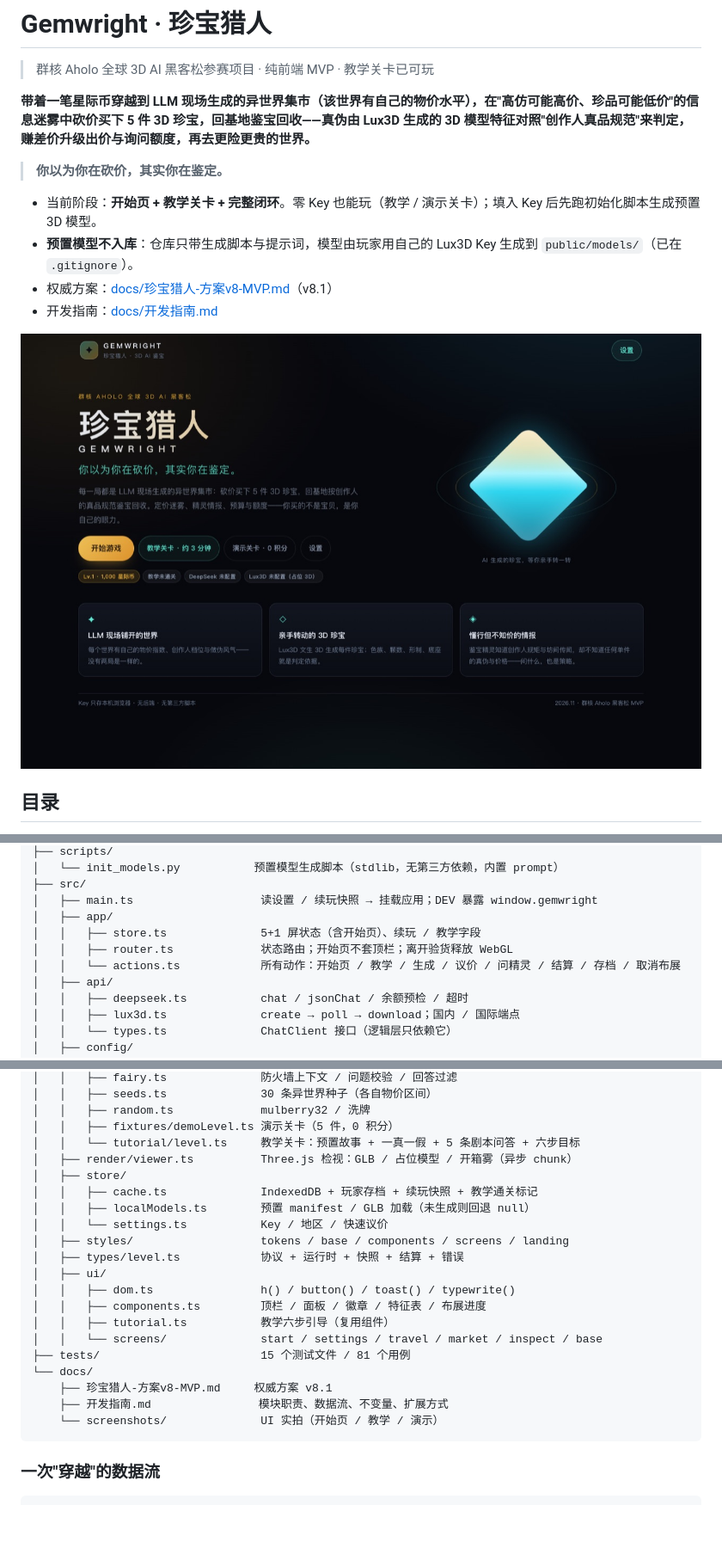
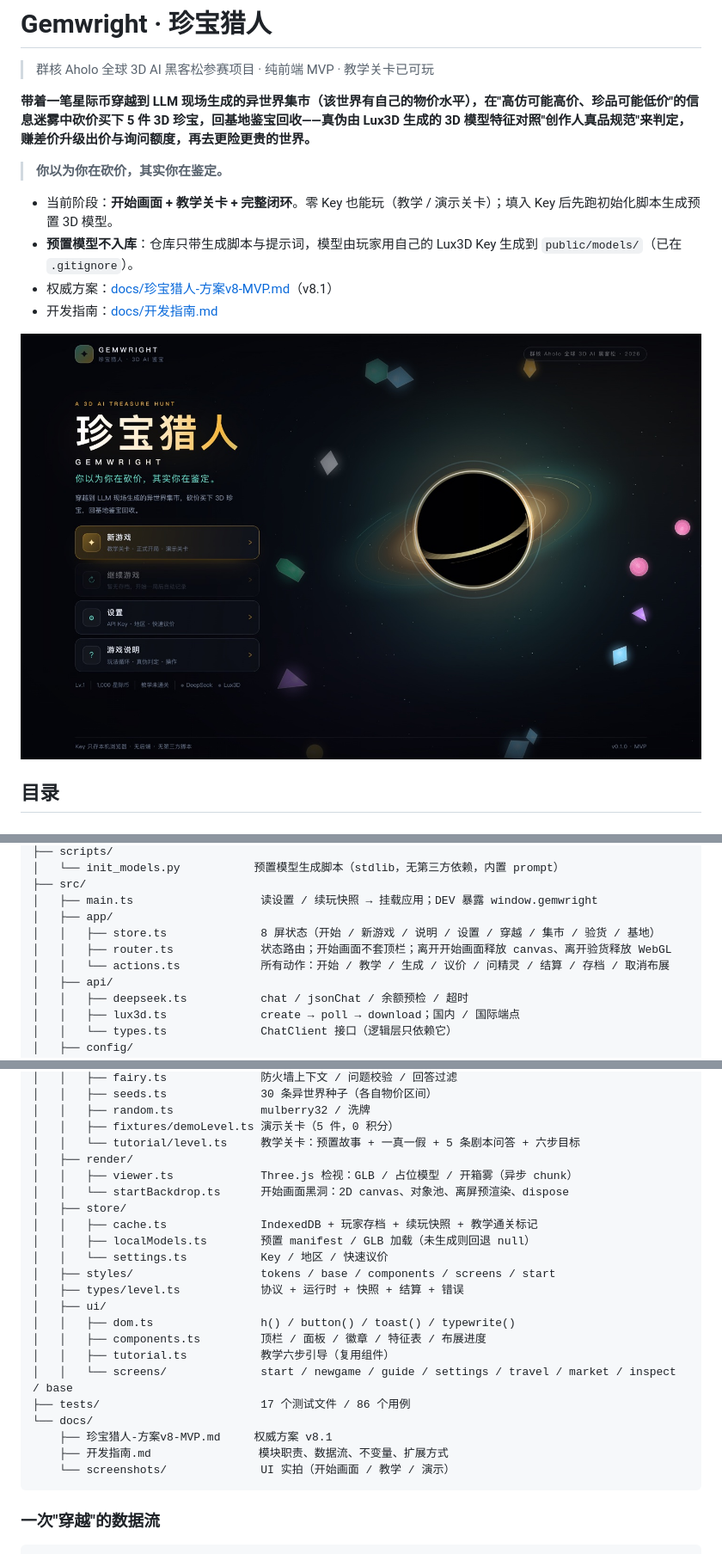
Before and after one commit to riversYeHaha/Gemwright, a Markdown page: README.md, 3 parts joined by grey strips. Shown at 86% size. GitHub-like rendering; pictures changed too: docs/screenshots/start.jpg; blank space fills up the shorter version.

Commit message:
feat: 开始画面改为黑洞 canvas + 常规四菜单（新游戏/继续/设置/说明）

````diff
--- a/README.md
+++ b/README.md
@@ -6,7 +6,7 @@
 
 > **你以为你在砍价，其实你在鉴定。**
 
-- 当前阶段：**开始页 + 教学关卡 + 完整闭环**。零 Key 也能玩（教学 / 演示关卡）；填入 Key 后先跑初始化脚本生成预置 3D 模型。
+- 当前阶段：**开始画面 + 教学关卡 + 完整闭环**。零 Key 也能玩（教学 / 演示关卡）；填入 Key 后先跑初始化脚本生成预置 3D 模型。
 - **预置模型不入库**：仓库只带生成脚本与提示词，模型由玩家用自己的 Lux3D Key 生成到 `public/models/`（已在 `.gitignore`）。
 - 权威方案：[docs/珍宝猎人-方案v8-MVP.md](docs/珍宝猎人-方案v8-MVP.md)（v8.1）
 - 开发指南：[docs/开发指南.md](docs/开发指南.md)
@@ -122,9 +124,9 @@ Gemwright/
 ├── src/
 │   ├── main.ts                   读设置 / 续玩快照 → 挂载应用；DEV 暴露 window.gemwright
 │   ├── app/
-│   │   ├── store.ts              5+1 屏状态（含开始页）、续玩 / 教学字段
-│   │   ├── router.ts             状态路由；开始页不套顶栏；离开验货释放 WebGL
-│   │   └── actions.ts            所有动作：开始页 / 教学 / 生成 / 议价 / 问精灵 / 结算 / 存档 / 取消布展
+│   │   ├── store.ts              8 屏状态（开始 / 新游戏 / 说明 / 设置 / 穿越 / 集市 / 验货 / 基地）
+│   │   ├── router.ts             状态路由；开始画面不套顶栏；离开开始画面释放 canvas、离开验货释放 WebGL
+│   │   └── actions.ts            所有动作：开始 / 教学 / 生成 / 议价 / 问精灵 / 结算 / 存档 / 取消布展
 │   ├── api/
 │   │   ├── deepseek.ts           chat / jsonChat / 余额预检 / 超时
 │   │   ├── lux3d.ts              create → poll → download；国内 / 国际端点
@@ -143,23 +145,25 @@ Gemwright/
 │   │   ├── random.ts             mulberry32 / 洗牌
 │   │   ├── fixtures/demoLevel.ts 演示关卡（5 件，0 积分）
 │   │   └── tutorial/level.ts     教学关卡：预置故事 + 一真一假 + 5 条剧本问答 + 六步目标
-│   ├── render/viewer.ts          Three.js 检视：GLB / 占位模型 / 开箱雾（异步 chunk）
+│   ├── render/
+│   │   ├── viewer.ts             Three.js 检视：GLB / 占位模型 / 开箱雾（异步 chunk）
+│   │   └── startBackdrop.ts      开始画面黑洞：2D canvas、对象池、离屏预渲染、dispose
 │   ├── store/
 │   │   ├── cache.ts              IndexedDB + 玩家存档 + 续玩快照 + 教学通关标记
 │   │   ├── localModels.ts        预置 manifest / GLB 加载（未生成则回退 null）
 │   │   └── settings.ts           Key / 地区 / 快速议价
-│   ├── styles/                   tokens / base / components / screens / landing
+│   ├── styles/                   tokens / base / components / screens / start
 │   ├── types/level.ts            协议 + 运行时 + 快照 + 结算 + 错误
 │   ├── ui/
 │   │   ├── dom.ts                h() / button() / toast() / typewrite()
 │   │   ├── components.ts         顶栏 / 面板 / 徽章 / 特征表 / 布展进度
 │   │   ├── tutorial.ts           教学六步引导（复用组件）
-│   │   └── screens/              start / settings / travel / market / inspect / base
-├── tests/                        15 个测试文件 / 81 个用例
+│   │   └── screens/              start / newgame / guide / settings / travel / market / inspect / base
+├── tests/                        17 个测试文件 / 86 个用例
 └── docs/
     ├── 珍宝猎人-方案v8-MVP.md     权威方案 v8.1
     ├── 开发指南.md                模块职责、数据流、不变量、扩展方式
-    └── screenshots/              UI 实拍（开始页 / 教学 / 演示）
+    └── screenshots/              UI 实拍（开始画面 / 教学 / 演示）
 ```
 
 ### 一次"穿越"的数据流
````
Also changed, not shown: other parts of README.md (+22 -19 lines), docs/开发指南.md (+25 -16 lines), 14 other files.
